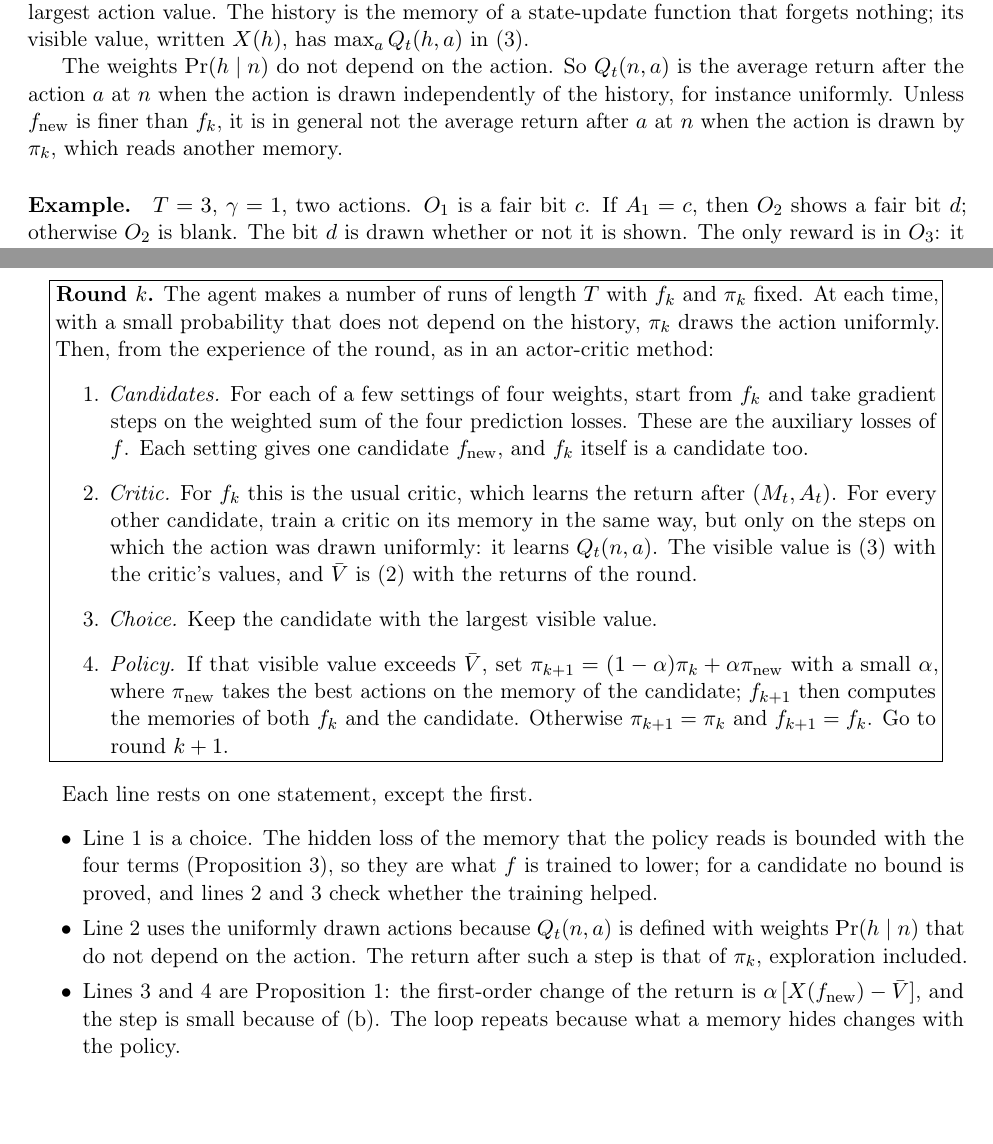
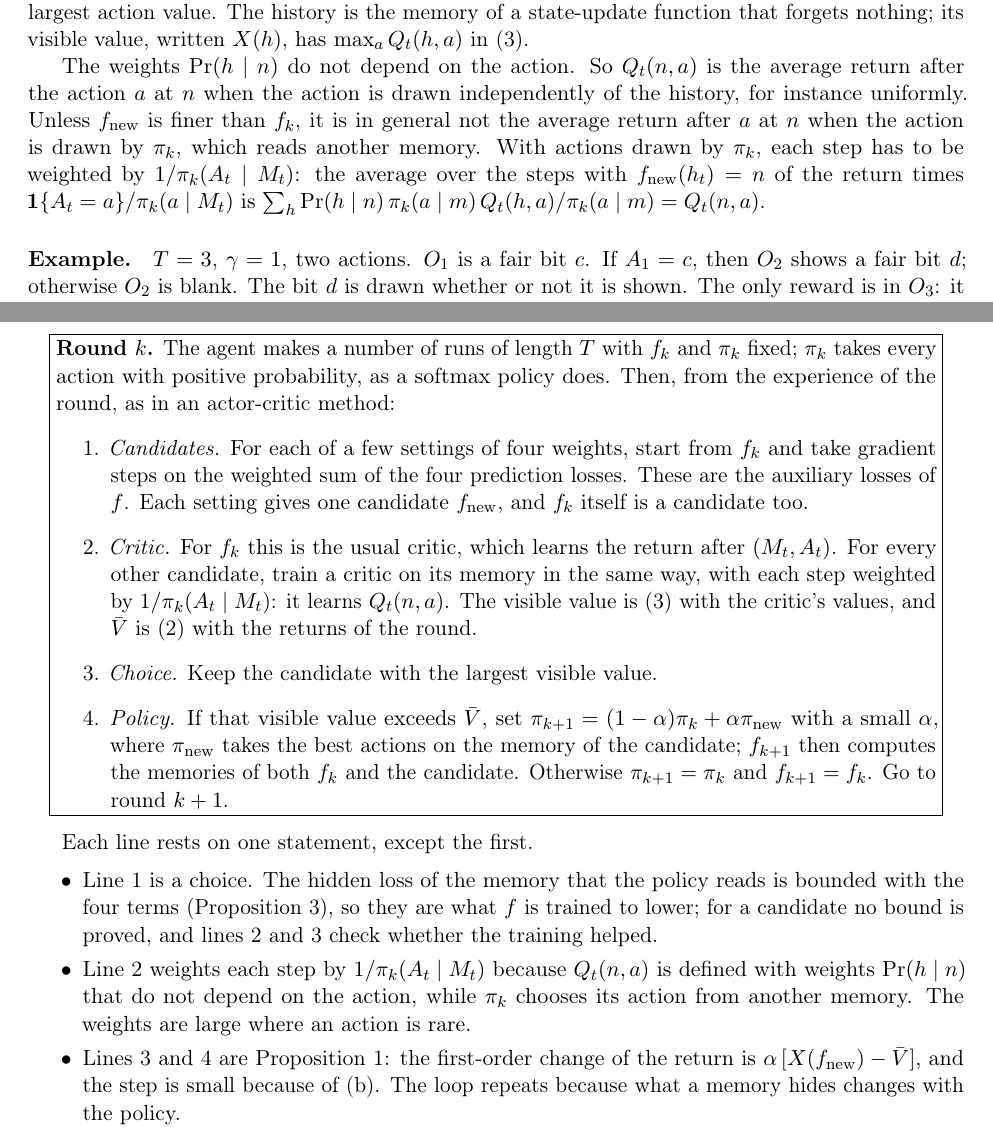
Before and after one commit to Beikewzh/Plasticity_Empowerment_Research_Note, a LaTeX document (main.tex): two parts of pages 3 and 9 of 10, joined at a grey line, cut so that both start at the same text. Compiled offline with pdfLaTeX.

Commit message:
Algorithm no longer needs uniformly drawn actions: weight by 1/pi_k(A_t|M_t)
With a policy that takes every action with positive probability (as in PPO), the critic of a
candidate is trained with inverse action-probability weights; the identity is one line in the Setting.

Co-Authored-By: Claude Fable 5.2 <noreply@anthropic.com>

```diff
--- a/main.tex
+++ b/main.tex
@@ -110,7 +110,7 @@ X(\fn)=\sum_{t=1}^{T-1}\gamma^{t-1}\sum_n\Pr(\fn(h_t)=n)\,\max_aQ_t(n,a).
 \end{equation}
 With $f_k$ in the place of $\fn$ these are $Q_t(m,a)$ and $V_t(m)$, and they are what the critic of an actor-critic agent learns: the average return after $M_t=m$ and $A_t=a$ is $\sum_h\Pr(h\mid m,a)\,Q_t(h,a)$, and $\Pr(h\mid m,a)=\Pr(h\mid m)$ because $\pi_k$ reads $m$ alone. So $X(f_k)$ is the average of the critic's largest action value. The history is the memory of a state-update function that forgets nothing; its visible value, written $X(h)$, has $\max_aQ_t(h,a)$ in \eqref{eq:X}.
 
-The weights $\Pr(h\mid n)$ do not depend on the action. So $Q_t(n,a)$ is the average return after the action $a$ at $n$ when the action is drawn independently of the history, for instance uniformly. Unless $\fn$ is finer than $f_k$, it is in general not the average return after $a$ at $n$ when the action is drawn by $\pi_k$, which reads another memory.
+The weights $\Pr(h\mid n)$ do not depend on the action. So $Q_t(n,a)$ is the average return after the action $a$ at $n$ when the action is drawn independently of the history, for instance uniformly. Unless $\fn$ is finer than $f_k$, it is in general not the average return after $a$ at $n$ when the action is drawn by $\pi_k$, which reads another memory. With actions drawn by $\pi_k$, each step has to be weighted by $1/\pi_k(A_t\mid M_t)$: the average over the steps with $\fn(h_t)=n$ of the return times $\mathbf 1\{A_t=a\}/\pi_k(a\mid M_t)$ is $\sum_h\Pr(h\mid n)\,\pi_k(a\mid m)\,Q_t(h,a)/\pi_k(a\mid m)=Q_t(n,a)$.
 
 \paragraph{Example.} $T=3$, $\gamma=1$, two actions. $O_1$ is a fair bit $c$. If $A_1=c$, then $O_2$ shows a fair bit $d$; otherwise $O_2$ is blank. The bit $d$ is drawn whether or not it is shown. The only reward is in $O_3$: it is $1$ if $A_2=d$ and $0$ otherwise. The memory of $f_k$ is empty at time $1$, so it forgets $c$, and it is $O_2$ at time $2$. The policy $\pi_k$ is uniform, and $J(\pi_k)=\tfrac12$.
 
@@ -276,10 +276,10 @@ For a variable $Y$ and a memory $N$ that is a function of the history, the small
 
 \begin{center}
 \fbox{\begin{minipage}{0.94\linewidth}
-\textbf{Round $k$.} The agent makes a number of runs of length $T$ with $f_k$ and $\pi_k$ fixed. At each time, with a small probability that does not depend on the history, $\pi_k$ draws the action uniformly. Then, from the experience of the round, as in an actor-critic method:
+\textbf{Round $k$.} The agent makes a number of runs of length $T$ with $f_k$ and $\pi_k$ fixed; $\pi_k$ takes every action with positive probability, as a softmax policy does. Then, from the experience of the round, as in an actor-critic method:
 \begin{enumerate}
 \item \emph{Candidates.} For each of a few settings of four weights, start from $f_k$ and take gradient steps on the weighted sum of the four prediction losses. These are the auxiliary losses of $f$. Each setting gives one candidate $\fn$, and $f_k$ itself is a candidate too.
-\item \emph{Critic.} For $f_k$ this is the usual critic, which learns the return after $(M_t,A_t)$. For every other candidate, train a critic on its memory in the same way, but only on the steps on which the action was drawn uniformly: it learns $Q_t(n,a)$. The visible value is \eqref{eq:X} with the critic's values, and $\bar V$ is \eqref{eq:Vbar} with the returns of the round.
+\item \emph{Critic.} For $f_k$ this is the usual critic, which learns the return after $(M_t,A_t)$. For every other candidate, train a critic on its memory in the same way, with each step weighted by $1/\pi_k(A_t\mid M_t)$: it learns $Q_t(n,a)$. The visible value is \eqref{eq:X} with the critic's values, and $\bar V$ is \eqref{eq:Vbar} with the returns of the round.
 \item \emph{Choice.} Keep the candidate with the largest visible value.
 \item \emph{Policy.} If that visible value exceeds $\bar V$, set $\pi_{k+1}=(1-\alpha)\pi_k+\alpha\pn$ with a small $\alpha$, where $\pn$ takes the best actions on the memory of the candidate; $f_{k+1}$ then computes the memories of both $f_k$ and the candidate. Otherwise $\pi_{k+1}=\pi_k$ and $f_{k+1}=f_k$. Go to round $k+1$.
 \end{enumerate}
@@ -289,7 +289,7 @@ For a variable $Y$ and a memory $N$ that is a function of the history, the small
 Each line rests on one statement, except the first.
 \begin{itemize}\setlength{\itemsep}{0pt}
 \item Line 1 is a choice. The hidden loss of the memory that the policy reads is bounded with the four terms (Proposition~\ref{prop:terms}), so they are what $f$ is trained to lower; for a candidate no bound is proved, and lines 2 and 3 check whether the training helped.
-\item Line 2 uses the uniformly drawn actions because $Q_t(n,a)$ is defined with weights $\Pr(h\mid n)$ that do not depend on the action. The return after such a step is that of $\pi_k$, exploration included.
+\item Line 2 weights each step by $1/\pi_k(A_t\mid M_t)$ because $Q_t(n,a)$ is defined with weights $\Pr(h\mid n)$ that do not depend on the action, while $\pi_k$ chooses its action from another memory. The weights are large where an action is rare.
 \item Lines 3 and 4 are Proposition~\ref{prop:step}: the first-order change of the return is $\alpha\,[X(\fn)-\bar V]$, and the step is small because of (b). The loop repeats because what a memory hides changes with the policy.
 \end{itemize}
 
```
